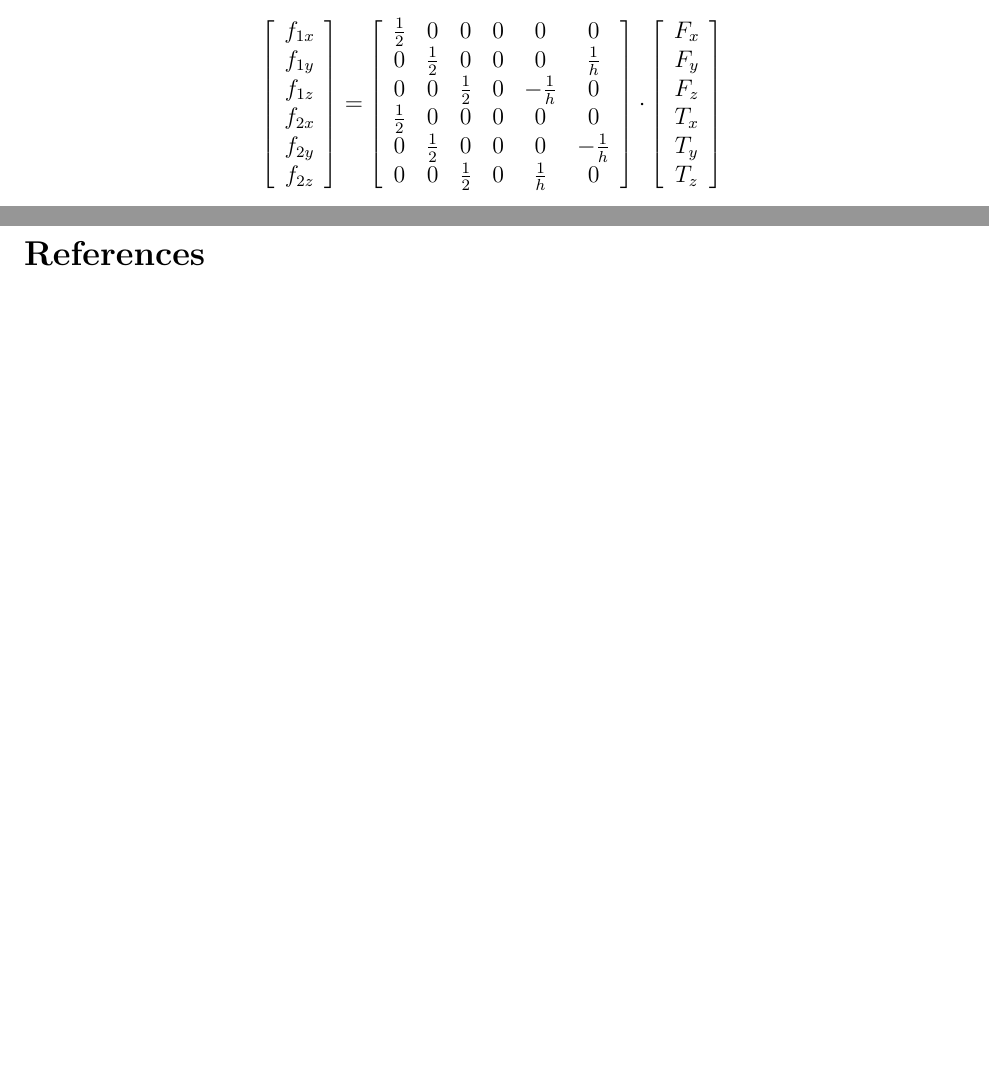
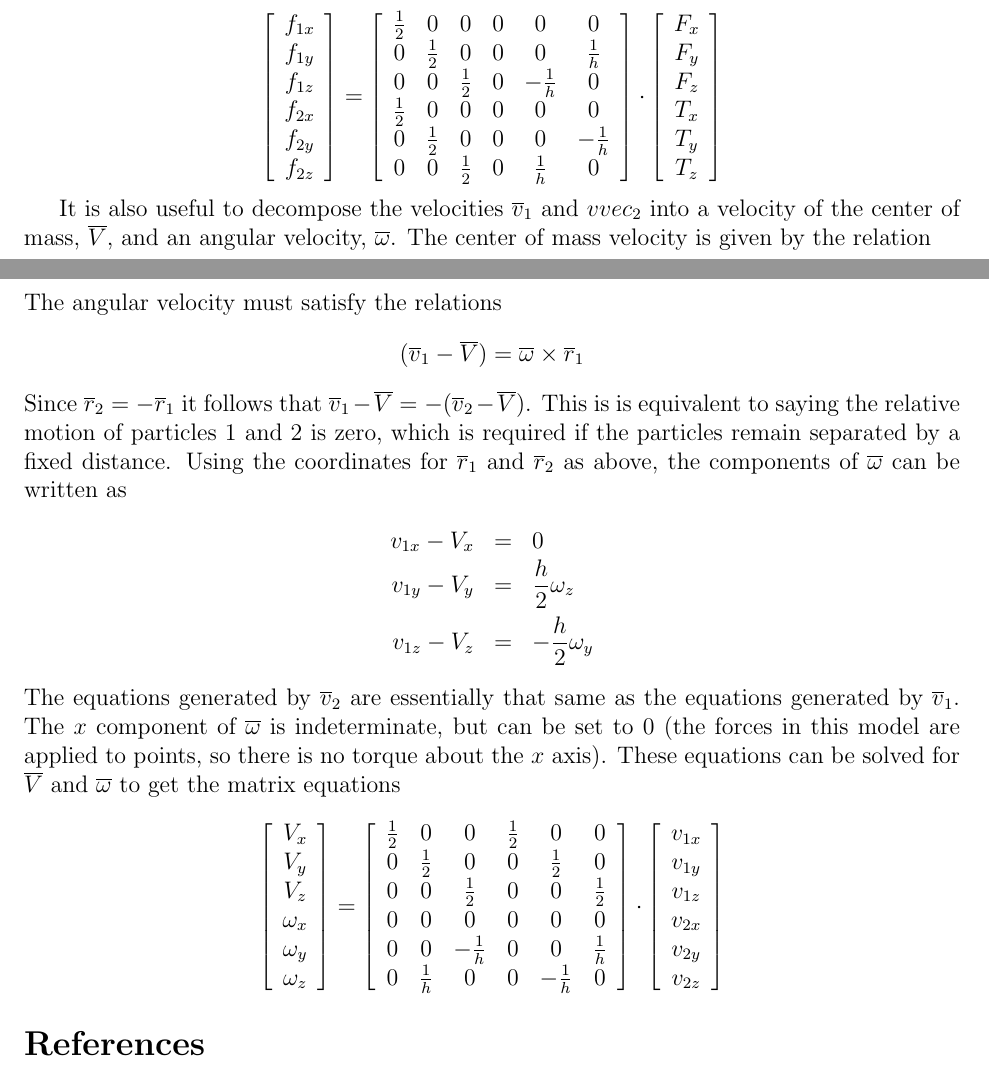
Before and after one commit to PNNL-CompBio/BoltzmannMFX, a LaTeX document (docs/models/model1/model1.tex): two parts of pages 13 and 14 of 14, joined at a grey line, cut so that both start at the same text, the shorter picture padded with empty space. Compiled offline with pdfLaTeX.

Commit message:
Added some additional notes on handling rotations.

```diff
--- a/docs/models/model1/model1.tex
+++ b/docs/models/model1/model1.tex
@@ -682,6 +684,46 @@ $\fvec_2$ in terms of $\Tvec$ and $\Fvec$. Writing this as a matrix equation giv
 \left[\begin{array}{c} F_x \\ F_y \\ F_z \\ T_x \\ T_y \\ T_z
 \end{array}\right]
 \]
+
+It is also useful to decompose the velocities $\vvec_1$ and $vvec_2$ into a velocity
+of the center of mass, $\Vvec$, and an angular velocity, $\omvec$. The center of mass
+velocity is given by the relation
+\[
+\Vvec = \frac{1}{2}(\vvec_1+\vvec_2)
+\]
+The angular velocity must satisfy the relations
+\[
+(\vvec_1-\Vvec) = \omvec\times\rvec_1
+\]
+Since $\rvec_2=-\rvec_1$ it follows that $\vvec_1-\Vvec=-(\vvec_2-\Vvec)$. This is
+is equivalent to saying the relative motion of particles 1 and 2 is zero, which is
+required if the particles remain separated by a fixed distance. Using the
+coordinates for $\rvec_1$ and $\rvec_2$ as above, the components of $\omvec$ can be
+written as
+\begin{eqnarray*}
+v_{1x}-V_x & = & 0 \\
+v_{1y}-V_y & = & \frac{h}{2} \omega_z \\
+v_{1z}-V_z & = & -\frac{h}{2} \omega_y
+\end{eqnarray*}
+The equations generated by $\vvec_2$ are essentially that same as the equations
+generated by $\vvec_1$. The $x$ component of $\omvec$ is indeterminate, but can be
+set to 0 (the forces in this model are applied to points, so there is no torque
+about the $x$ axis). These equations can be solved for $\Vvec$ and $\omvec$ to get
+the matrix equations
+\[
+\left[\begin{array}{c}V_x \\ V_y \\ V_z \\ \omega_x \\ \omega_y \\ \omega_z
+ \end{array}\right] =
+\left[\begin{array}{cccccc}
+\frac{1}{2} & 0 & 0 & \frac{1}{2} & 0 & 0 \\
+0 & \frac{1}{2} & 0 & 0 & \frac{1}{2} & 0 \\
+0 & 0 & \frac{1}{2} & 0 & 0 & \frac{1}{2} \\
+0 & 0 & 0 & 0 & 0 & 0 \\
+0 & 0 & -\frac{1}{h} & 0 & 0 & \frac{1}{h} \\
+0 & \frac{1}{h} & 0 & 0  &-\frac{1}{h} & 0
+\end{array}\right]\cdot
+\left[\begin{array}{c} v_{1x} \\ v_{1y} \\ v_{1z} \\ v_{2x} \\ v_{2y} \\ v_{2z}
+\end{array}\right]
+\]
 \bibliographystyle{unsrt}
 \bibliography{bmx}
 \end{document}
```
Also changed, not shown: docs/models/model1/model1.tex (2 more changed lines).
